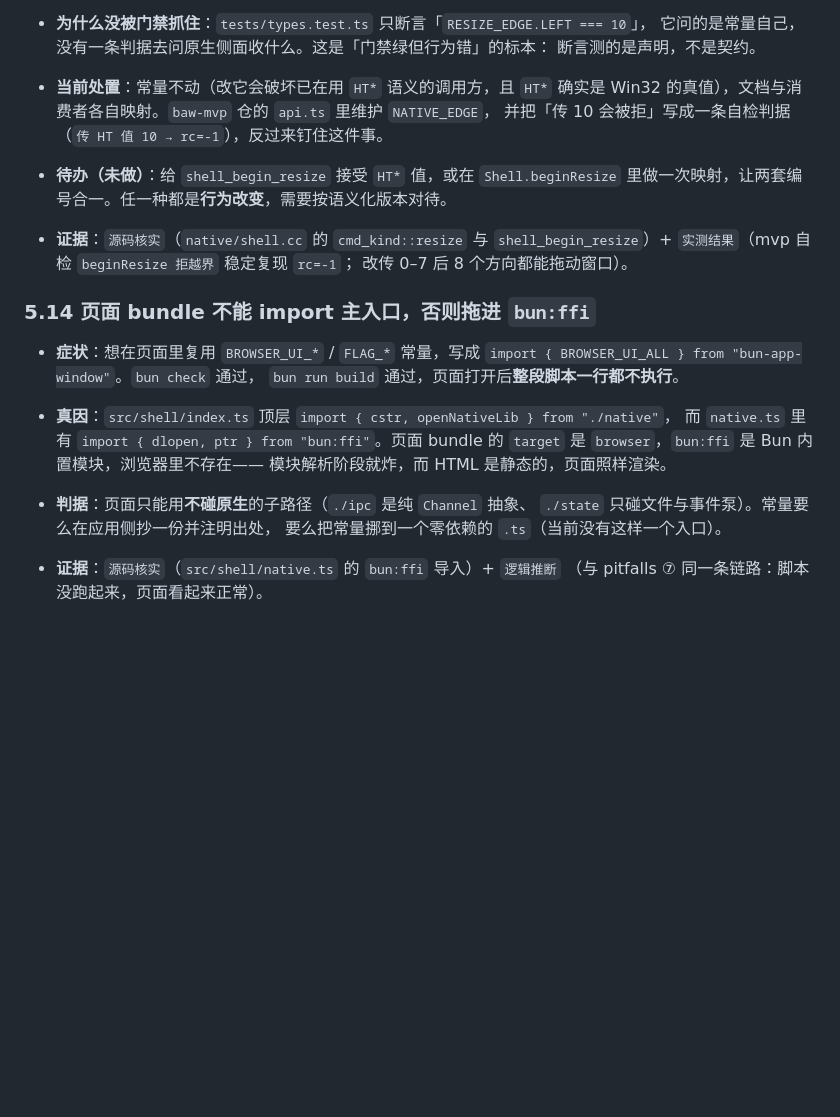
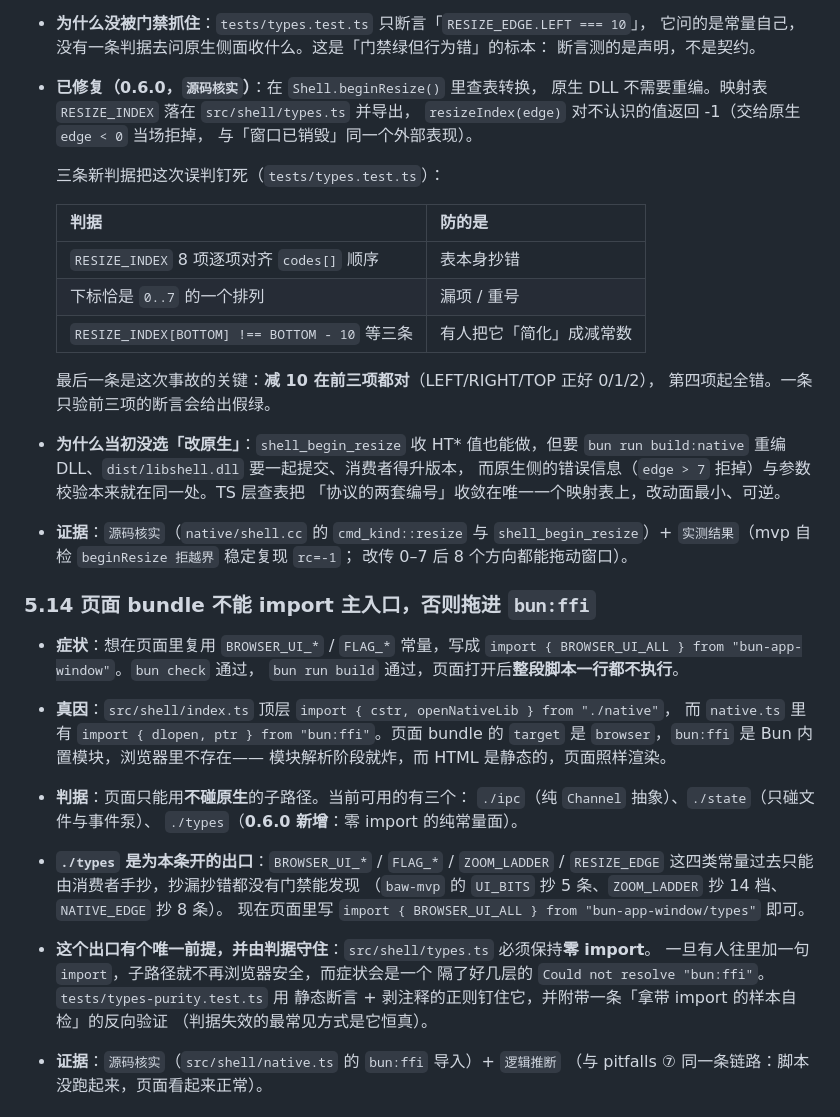
Before and after one commit to TiancongLx/bun-app-window, a Markdown page: docs/pitfalls.md, the part around the change. Drawn GitHub-style; blank space fills up the shorter version.

```diff
--- a/docs/pitfalls.md
+++ b/docs/pitfalls.md
@@ -1357,12 +1357,26 @@ DER 头 30 82 29 AB 说：总长 = 4 + 0x29AB = 10671
   它问的是常量自己，没有一条判据去问原生侧面收什么。这是「门禁绿但行为错」的标本：
   断言测的是声明，不是契约。
 
-- **当前处置**：常量不动（改它会破坏已在用 `HT*` 语义的调用方，且 `HT*` 确实是
-  Win32 的真值），文档与消费者各自映射。`baw-mvp` 仓的 `api.ts` 里维护 `NATIVE_EDGE`，
-  并把「传 10 会被拒」写成一条自检判据（`传 HT 值 10 → rc=-1`），反过来钉住这件事。
-
-- **待办（未做）**：给 `shell_begin_resize` 接受 `HT*` 值，或在 `Shell.beginResize`
-  里做一次映射，让两套编号合一。任一种都是**行为改变**，需要按语义化版本对待。
+- **已修复（0.6.0，`源码核实`）**：在 `Shell.beginResize()` 里查表转换，
+  原生 DLL 不需要重编。映射表 `RESIZE_INDEX` 落在 `src/shell/types.ts` 并导出，
+  `resizeIndex(edge)` 对不认识的值返回 -1（交给原生 `edge < 0` 当场拒掉，
+  与「窗口已销毁」同一个外部表现）。
+
+    三条新判据把这次误判钉死（`tests/types.test.ts`）：
+
+    | 判据 | 防的是 |
+    | --- | --- |
+    | `RESIZE_INDEX` 8 项逐项对齐 `codes[]` 顺序 | 表本身抄错 |
+    | 下标恰是 `0..7` 的一个排列 | 漏项 / 重号 |
+    | `RESIZE_INDEX[BOTTOM] !== BOTTOM - 10` 等三条 | 有人把它「简化」成减常数 |
+
+    最后一条是这次事故的关键：**减 10 在前三项都对**（LEFT/RIGHT/TOP 正好 0/1/2），
+    第四项起全错。一条只验前三项的断言会给出假绿。
+
+- **为什么当初没选「改原生」**：`shell_begin_resize` 收 HT* 值也能做，但要
+  `bun run build:native` 重编 DLL、`dist/libshell.dll` 要一起提交、消费者得升版本，
+  而原生侧的错误信息（`edge > 7` 拒掉）与参数校验本来就在同一处。TS 层查表把
+  「协议的两套编号」收敛在唯一一个映射表上，改动面最小、可逆。
 
 - **证据**：`源码核实`（`native/shell.cc` 的 `cmd_kind::resize` 与
   `shell_begin_resize`）+ `实测结果`（mvp 自检 `beginResize 拒越界` 稳定复现 `rc=-1`；
@@ -1379,9 +1393,20 @@ DER 头 30 82 29 AB 说：总长 = 4 + 0x29AB = 10671
   `target` 是 `browser`，`bun:ffi` 是 Bun 内置模块，浏览器里不存在——
   模块解析阶段就炸，而 HTML 是静态的，页面照样渲染。
 
-- **判据**：页面只能用**不碰原生**的子路径（`./ipc` 是纯 `Channel` 抽象、
-  `./state` 只碰文件与事件泵）。常量要么在应用侧抄一份并注明出处，
-  要么把常量挪到一个零依赖的 `.ts`（当前没有这样一个入口）。
+- **判据**：页面只能用**不碰原生**的子路径。当前可用的有三个：
+  `./ipc`（纯 `Channel` 抽象）、`./state`（只碰文件与事件泵）、
+  `./types`（**0.6.0 新增**：零 import 的纯常量面）。
+
+- **`./types` 是为本条开的出口**：`BROWSER_UI_*` / `FLAG_*` / `ZOOM_LADDER` /
+  `RESIZE_EDGE` 这四类常量过去只能由消费者手抄，抄漏抄错都没有门禁能发现
+  （`baw-mvp` 的 `UI_BITS` 抄 5 条、`ZOOM_LADDER` 抄 14 档、`NATIVE_EDGE` 抄 8 条）。
+  现在页面里写 `import { BROWSER_UI_ALL } from "bun-app-window/types"` 即可。
+
+- **这个出口有个唯一前提，并由判据守住**：`src/shell/types.ts` 必须保持**零 import**。
+  一旦有人往里加一句 `import`，子路径就不再浏览器安全，而症状会是一个
+  隔了好几层的 `Could not resolve "bun:ffi"`。`tests/types-purity.test.ts` 用
+  静态断言 + 剥注释的正则钉住它，并附带一条「拿带 import 的样本自检」的反向验证
+  （判据失效的最常见方式是它恒真）。
 
 - **证据**：`源码核实`（`src/shell/native.ts` 的 `bun:ffi` 导入）+ `逻辑推断`
   （与 pitfalls ⑦ 同一条链路：脚本没跑起来，页面看起来正常）。
```
Also changed, not shown: CHANGELOG.md (+44 -2 lines).
